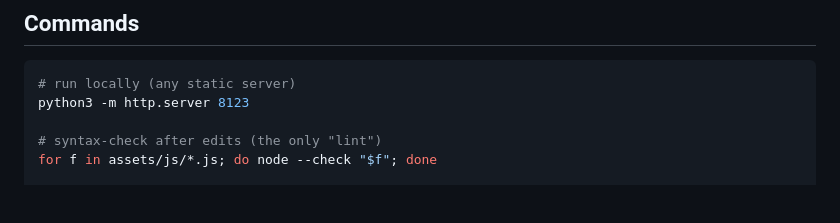
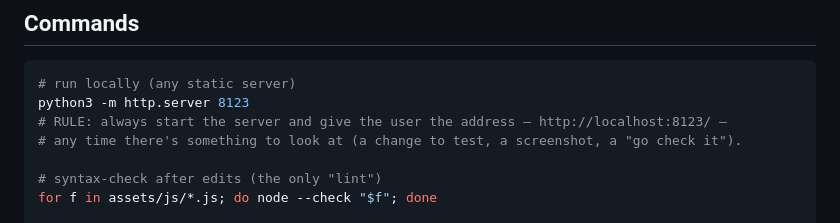
Before and after one commit to whoisthemetro/whoisthemetro.github.io, a Markdown page: CLAUDE.md, the part around the change. Rendered like a GitHub page; blank space fills up the shorter version.

Commit message:
Note the always-give-localhost rule in CLAUDE.md
- a standing rule next to the run-locally command: start the server and
  hand over http://localhost:8123/ whenever there's something to look at.

Co-Authored-By: Claude Opus 4.8 (1M context) <noreply@anthropic.com>

````diff
--- a/CLAUDE.md
+++ b/CLAUDE.md
@@ -13,6 +13,8 @@ Note: README.md describes an older "metro station" concept — the world is now
 ```sh
 # run locally (any static server)
 python3 -m http.server 8123
+# RULE: always start the server and give the user the address — http://localhost:8123/ —
+# any time there's something to look at (a change to test, a screenshot, a "go check it").
 
 # syntax-check after edits (the only "lint")
 for f in assets/js/*.js; do node --check "$f"; done
````
